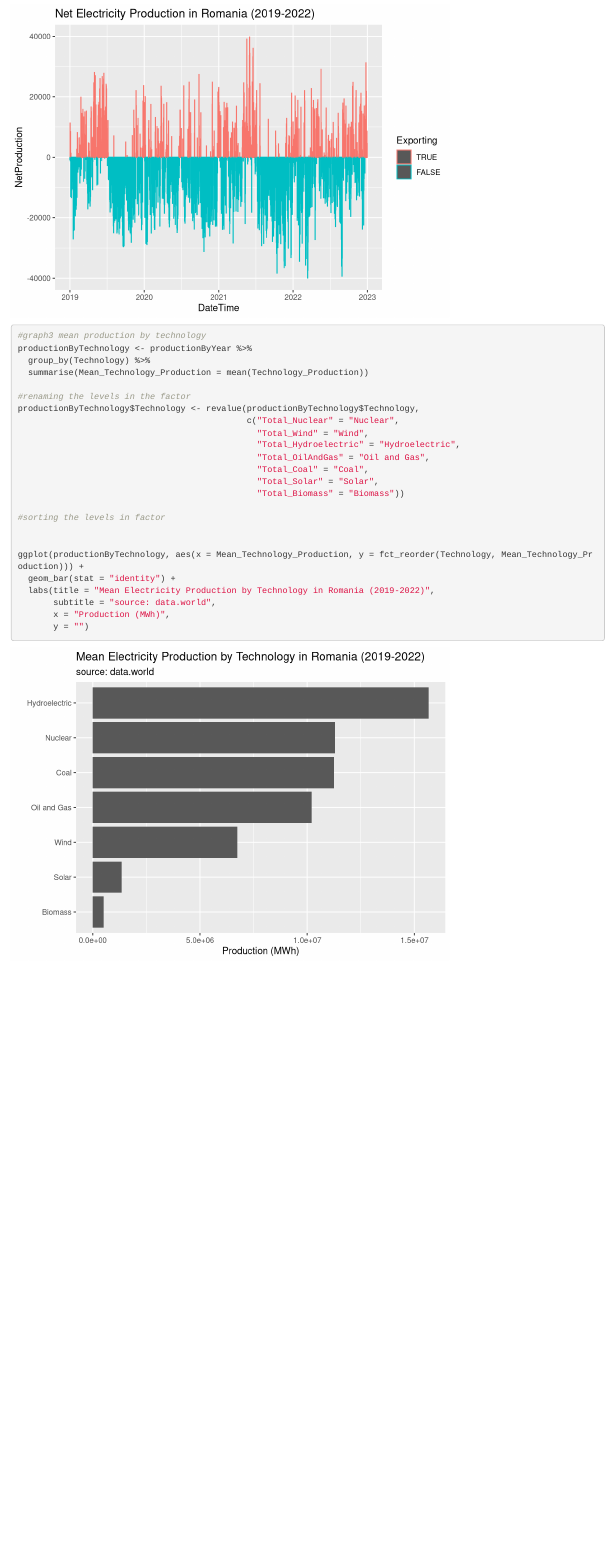
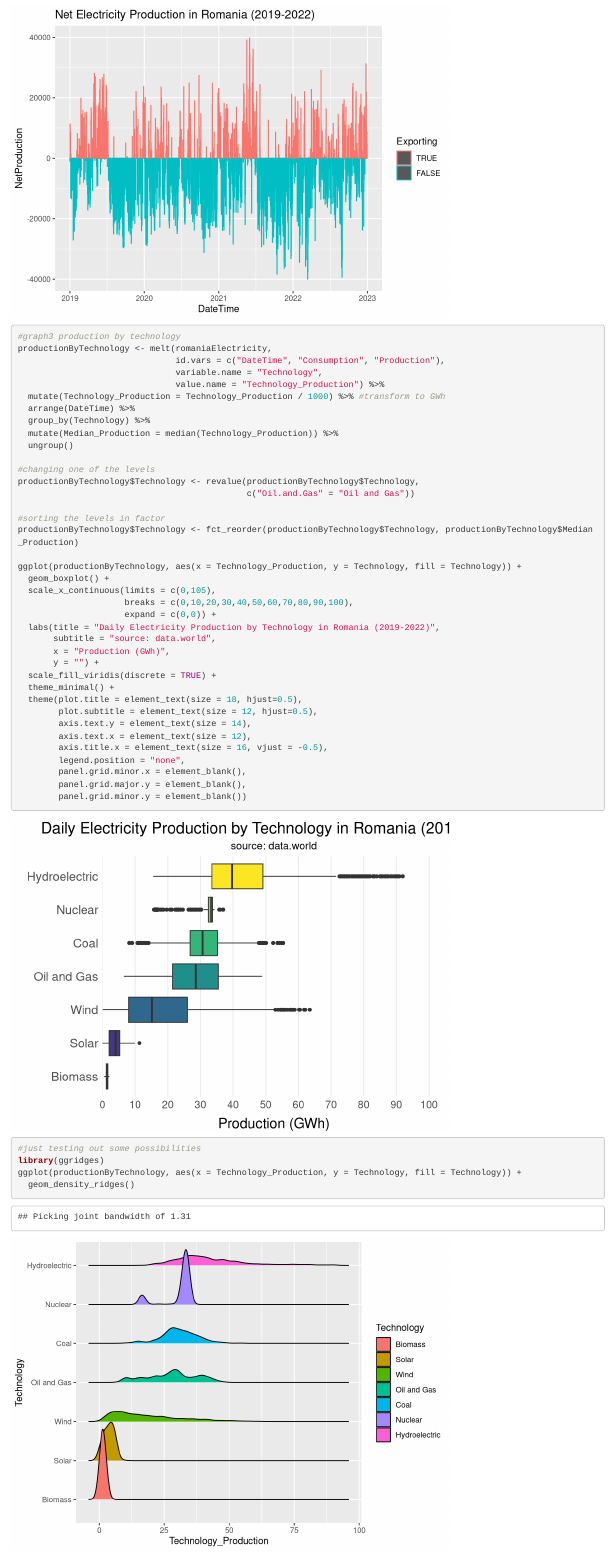
Before and after one commit to TimothyAbramov/Daily-Electricity-in-Romania--2019-2023--EDA, an R Markdown document (Electricity Production in Romania.Rmd): the page in a window 1100 px wide, from 2950 px down before the commit and from 3100 px down after it, so that both start at the same text. Rendered offline with R 4.5, knitr and Pandoc, with nearby package versions.

Commit message:
pivot in direction for graph3

````diff
--- a/Electricity Production in Romania.Rmd
+++ b/Electricity Production in Romania.Rmd
@@ -6,6 +6,8 @@ date: '`r Sys.Date()`'
 
 ```{r}
 #initial setup & files
+library(hrbrthemes)
+library(viridis)
 library(plyr)
 library(reshape2)
 library(tidyverse)
@@ -84,28 +86,49 @@ ggplot(netElectricity, aes(x = DateTime, y = NetProduction, color = Exporting))
 ```
 
 ```{r}
-#graph3 mean production by technology
-productionByTechnology <- productionByYear %>%
+#graph3 production by technology
+productionByTechnology <- melt(romaniaElectricity,
+                               id.vars = c("DateTime", "Consumption", "Production"),
+                               variable.name = "Technology",
+                               value.name = "Technology_Production") %>%
+  mutate(Technology_Production = Technology_Production / 1000) %>% #transform to GWh
+  arrange(DateTime) %>%
   group_by(Technology) %>%
-  summarise(Mean_Technology_Production = mean(Technology_Production))
+  mutate(Median_Production = median(Technology_Production)) %>%
+  ungroup()
 
-#renaming the levels in the factor
+#changing one of the levels
 productionByTechnology$Technology <- revalue(productionByTechnology$Technology,
-                                             c("Total_Nuclear" = "Nuclear",
-                                               "Total_Wind" = "Wind",
-                                               "Total_Hydroelectric" = "Hydroelectric",
-                                               "Total_OilAndGas" = "Oil and Gas",
-                                               "Total_Coal" = "Coal",
-                                               "Total_Solar" = "Solar",
-                                               "Total_Biomass" = "Biomass"))
+                                             c("Oil.and.Gas" = "Oil and Gas"))
 
 #sorting the levels in factor
+productionByTechnology$Technology <- fct_reorder(productionByTechnology$Technology, productionByTechnology$Median_Production)
 
+ggplot(productionByTechnology, aes(x = Technology_Production, y = Technology, fill = Technology)) +
+  geom_boxplot() +
+  scale_x_continuous(limits = c(0,105),
+                     breaks = c(0,10,20,30,40,50,60,70,80,90,100),
+                     expand = c(0,0)) +
+  labs(title = "Daily Electricity Production by Technology in Romania (2019-2022)",
+       subtitle = "source: data.world",
+       x = "Production (GWh)",
+       y = "") +
+  scale_fill_viridis(discrete = TRUE) +
+  theme_minimal() +
+  theme(plot.title = element_text(size = 18, hjust=0.5),
+        plot.subtitle = element_text(size = 12, hjust=0.5),
+        axis.text.y = element_text(size = 14),
+        axis.text.x = element_text(size = 12),
+        axis.title.x = element_text(size = 16, vjust = -0.5),
+        legend.position = "none",
+        panel.grid.minor.x = element_blank(),
+        panel.grid.major.y = element_blank(),
+        panel.grid.minor.y = element_blank())
+```
 
-ggplot(productionByTechnology, aes(x = Mean_Technology_Production, y = fct_reorder(Technology, Mean_Technology_Production))) +
-  geom_bar(stat = "identity") +
-  labs(title = "Mean Electricity Production by Technology in Romania (2019-2022)",
-       subtitle = "source: data.world",
-       x = "Production (MWh)",
-       y = "")
+```{r}
+#just testing out some possibilities
+library(ggridges)
+ggplot(productionByTechnology, aes(x = Technology_Production, y = Technology, fill = Technology)) +
+  geom_density_ridges()
 ```
````
